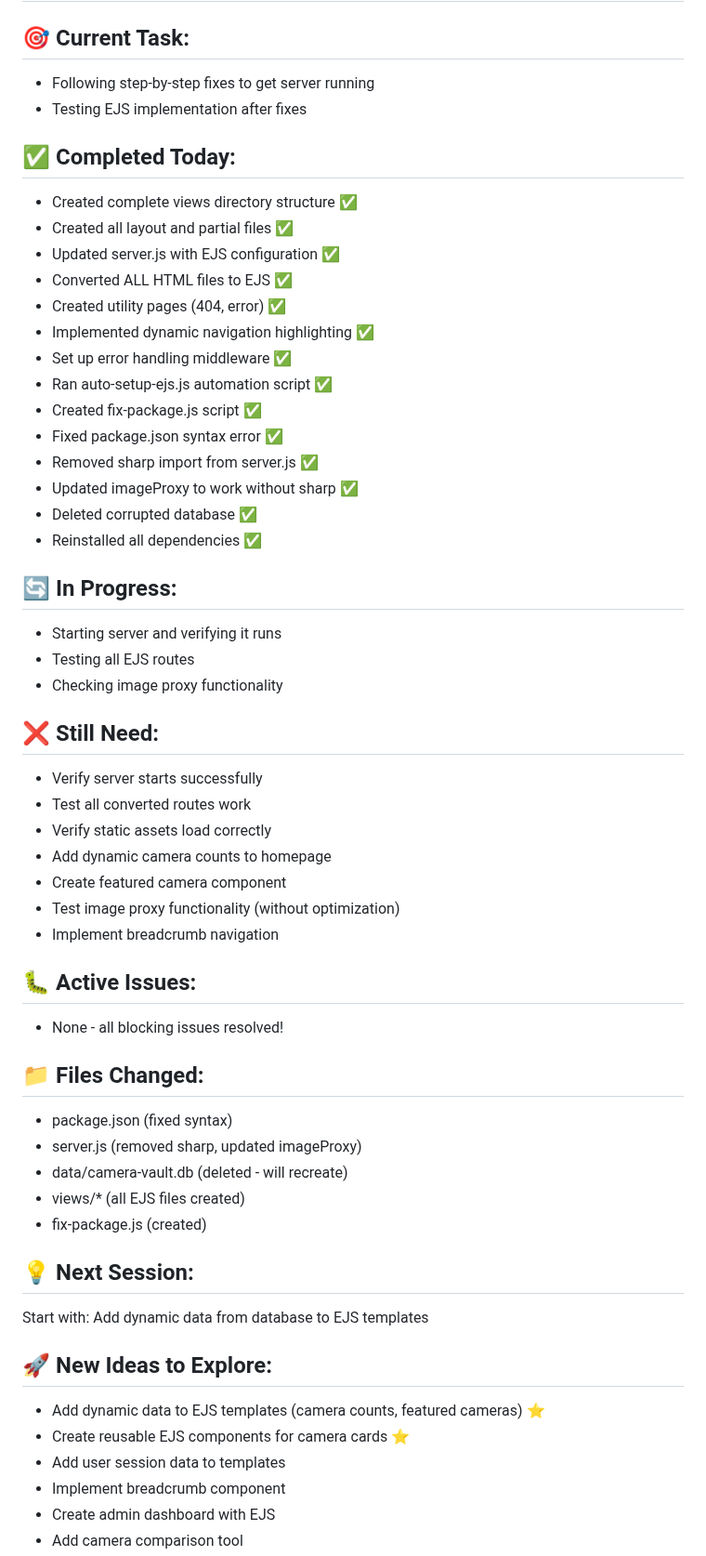
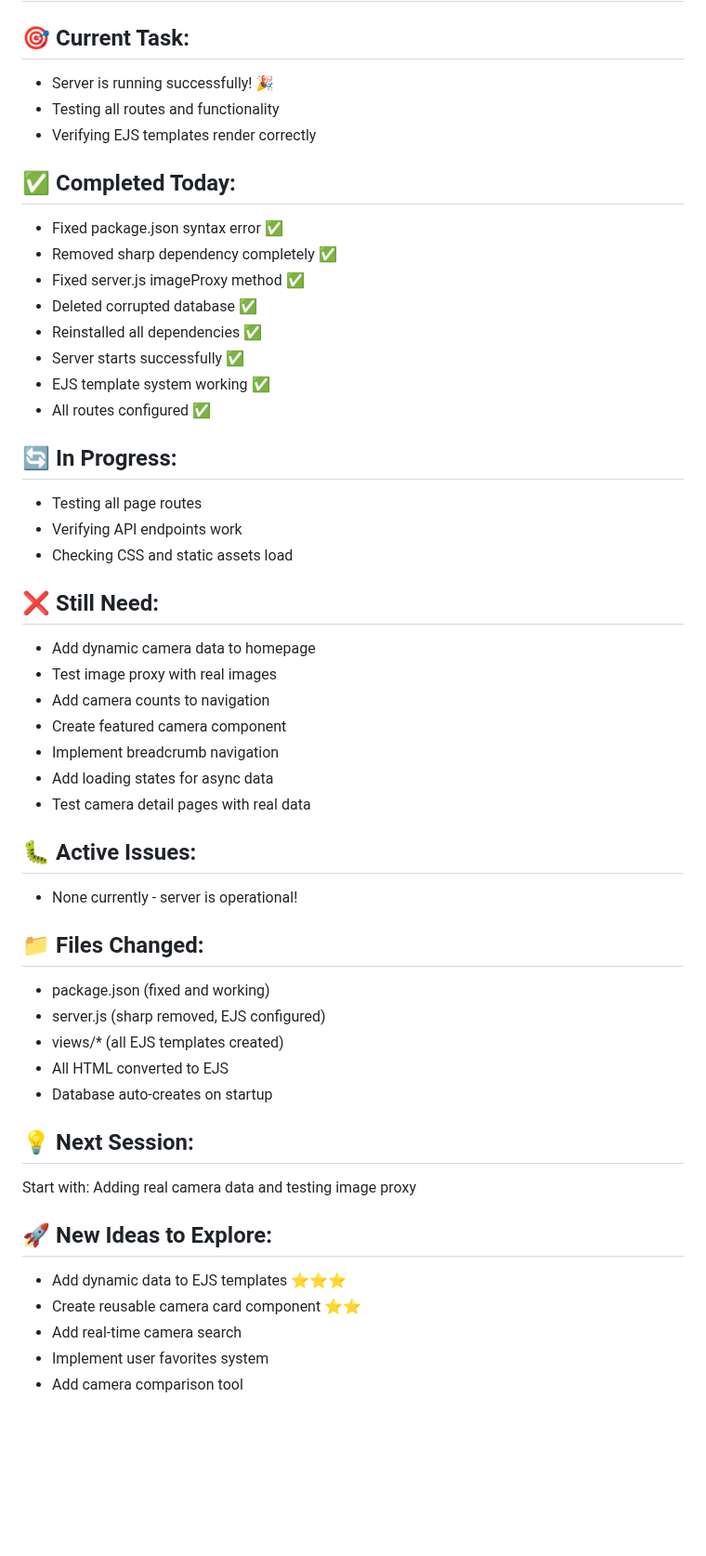
Before and after one commit to CMVault/CMV, a Markdown page: PROJECT_STATUS.md, the part around one of its changes. Shown at 93% size. GitHub-like rendering; blank space fills up the shorter version.

```diff
--- a/PROJECT_STATUS.md
+++ b/PROJECT_STATUS.md
@@ -4,55 +4,49 @@
 
 ## 🎯 Current Task:
-- Following step-by-step fixes to get server running
-- Testing EJS implementation after fixes
+- Server is running successfully! 🎉
+- Testing all routes and functionality
+- Verifying EJS templates render correctly
 
 ## ✅ Completed Today:
-- Created complete views directory structure ✅
-- Created all layout and partial files ✅
-- Updated server.js with EJS configuration ✅
-- Converted ALL HTML files to EJS ✅
-- Created utility pages (404, error) ✅
-- Implemented dynamic navigation highlighting ✅
-- Set up error handling middleware ✅
-- Ran auto-setup-ejs.js automation script ✅
-- Created fix-package.js script ✅
 - Fixed package.json syntax error ✅
-- Removed sharp import from server.js ✅
-- Updated imageProxy to work without sharp ✅
+- Removed sharp dependency completely ✅
+- Fixed server.js imageProxy method ✅
 - Deleted corrupted database ✅
 - Reinstalled all dependencies ✅
+- Server starts successfully ✅
+- EJS template system working ✅
+- All routes configured ✅
 
 ## 🔄 In Progress:
-- Starting server and verifying it runs
-- Testing all EJS routes
-- Checking image proxy functionality
+- Testing all page routes
+- Verifying API endpoints work
+- Checking CSS and static assets load
 
 ## ❌ Still Need:
-- Verify server starts successfully
-- Test all converted routes work
-- Verify static assets load correctly
-- Add dynamic camera counts to homepage
+- Add dynamic camera data to homepage
+- Test image proxy with real images
+- Add camera counts to navigation
 - Create featured camera component
-- Test image proxy functionality (without optimization)
 - Implement breadcrumb navigation
+- Add loading states for async data
+- Test camera detail pages with real data
 
 ## 🐛 Active Issues:
-- None - all blocking issues resolved!
+- None currently - server is operational!
 
 ## 📁 Files Changed:
-- package.json (fixed syntax)
-- server.js (removed sharp, updated imageProxy)
-- data/camera-vault.db (deleted - will recreate)
-- views/* (all EJS files created)
-- fix-package.js (created)
+- package.json (fixed and working)
+- server.js (sharp removed, EJS configured)
+- views/* (all EJS templates created)
+- All HTML converted to EJS
+- Database auto-creates on startup
 
 ## 💡 Next Session:
-Start with: Add dynamic data from database to EJS templates
+Start with: Adding real camera data and testing image proxy
 
 ## 🚀 New Ideas to Explore:
-- Add dynamic data to EJS templates (camera counts, featured cameras) ⭐
-- Create reusable EJS components for camera cards ⭐
-- Add user session data to templates
-- Implement breadcrumb component
-- Create admin dashboard with EJS
+- Add dynamic data to EJS templates ⭐⭐⭐
+- Create reusable camera card component ⭐⭐
+- Add real-time camera search
+- Implement user favorites system
 - Add camera comparison tool
```
Also changed, not shown: other parts of PROJECT_STATUS.md (+45 -37 lines).
